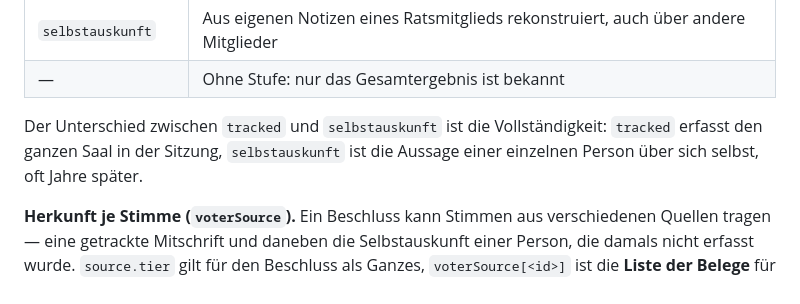
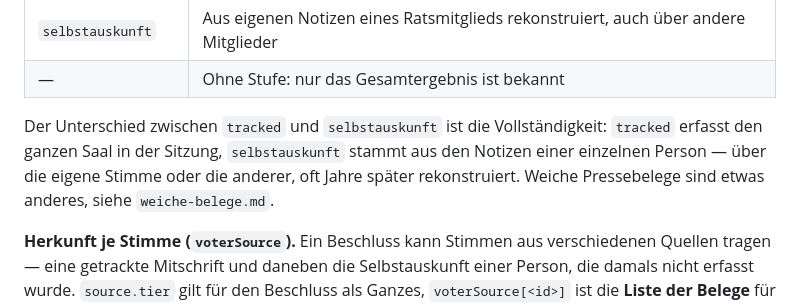
Before and after one commit to bagruber/council, a Markdown page: data/knowledge/project-context.md, the part around the change. GitHub-like rendering.

Commit message:
Projektkontext: Selbstauskunft umfasst auch Notizen ueber andere Mitglieder

```diff
--- a/data/knowledge/project-context.md
+++ b/data/knowledge/project-context.md
@@ -165,8 +165,10 @@ Fußnote unter dem Vote-Block (`renderVoteSource`) und als Filter auf
 | — | Ohne Stufe: nur das Gesamtergebnis ist bekannt |
 
 Der Unterschied zwischen `tracked` und `selbstauskunft` ist die Vollständigkeit:
-`tracked` erfasst den ganzen Saal in der Sitzung, `selbstauskunft` ist die
-Aussage einer einzelnen Person über sich selbst, oft Jahre später.
+`tracked` erfasst den ganzen Saal in der Sitzung, `selbstauskunft` stammt aus den
+Notizen einer einzelnen Person — über die eigene Stimme oder die anderer, oft
+Jahre später rekonstruiert. Weiche Pressebelege sind etwas anderes, siehe
+`weiche-belege.md`.
 
 **Herkunft je Stimme (`voterSource`).** Ein Beschluss kann Stimmen aus
 verschiedenen Quellen tragen — eine getrackte Mitschrift und daneben die
```
